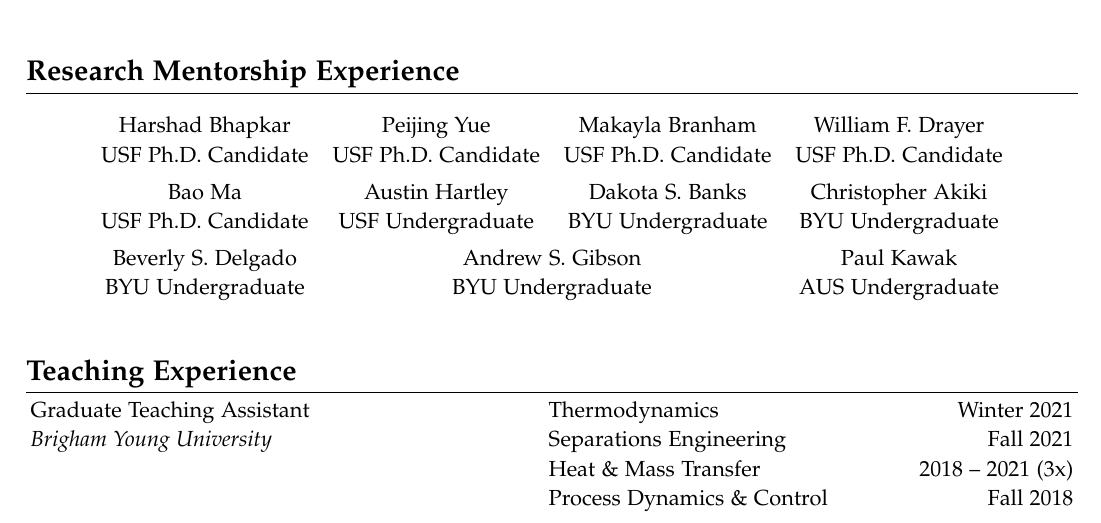
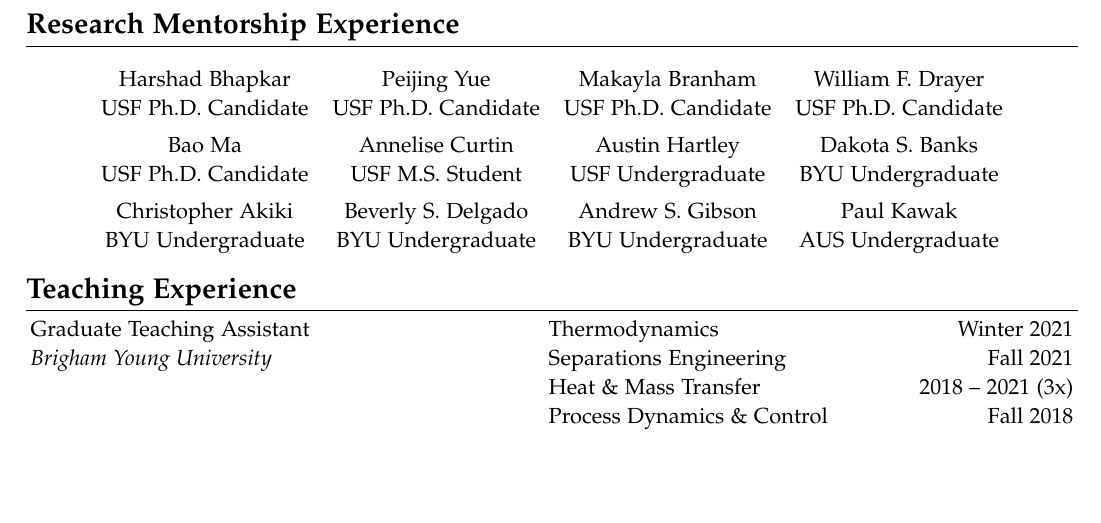
Before and after one commit to pkawak/Pierre_Academic_CV, a LaTeX document (main.tex): part of page 2 of 5, cut so that both start at the same text, the shorter picture padded with empty space. Compiled offline with pdfLaTeX.

Commit message:
fix formatting

```diff
--- a/main.tex
+++ b/main.tex
@@ -309,24 +309,24 @@
 %%%%%%%%%%%%%%%%%%%%%%%%%%%%%%%%%%%%
 %% Research Mentorship Experience %%
 %%%%%%%%%%%%%%%%%%%%%%%%%%%%%%%%%%%%
-\vspace{-1.5\baselineskip}
+\vspace{-3.0\baselineskip}
 \section*{Research Mentorship Experience}
 \vspace{-0.5\baselineskip}
 %\begin{longtable}{@{}p{0.25\textwidth} p{0.25\textwidth} p{0.25\textwidth} p{0.25\textwidth}}
 \begin{longtable}{ c c c c }
   Harshad Bhapkar 	& Peijing Yue 		& Makayla Branham 	& William F. Drayer 	\\
   USF Ph.D. Candidate   & USF Ph.D. Candidate 	& USF Ph.D. Candidate 	& USF Ph.D. Candidate 	\\[4pt]
-  Bao Ma 		& Austin Hartley	& Dakota S. Banks 	& Christopher Akiki	\\
-  USF Ph.D. Candidate 	& USF Undergraduate 	& BYU Undergraduate	& BYU Undergraduate	\\[4pt]
-  Beverly S. Delgado 	& \multicolumn{2}{c}{Andrew S. Gibson} 		& Paul Kawak 		\\
-  BYU Undergraduate	& \multicolumn{2}{c}{BYU Undergraduate}		& AUS Undergraduate 	\\[4pt]
+  Bao Ma 		& Annelise Curtin	& Austin Hartley	& Dakota S. Banks 	\\
+  USF Ph.D. Candidate 	& USF M.S. Student	& USF Undergraduate 	& BYU Undergraduate	\\[4pt]
+  Christopher Akiki	& Beverly S. Delgado 	& Andrew S. Gibson 	& Paul Kawak 		\\
+  BYU Undergraduate	& BYU Undergraduate	& BYU Undergraduate	& AUS Undergraduate 	\\[4pt]
 \end{longtable}
 \vspace{3ex}
 
 %%%%%%%%%%%%%%%%
 %% Teaching Experience %%
 %%%%%%%%%%%%%%%%
-\vspace{-1.5\baselineskip}
+\vspace{-2.8\baselineskip}
 \section*{Teaching Experience}
 \vspace{-0.5cm}
 \begin{longtable}{@{}p{0.47\textwidth}p{0.33\textwidth}r@{}}
```
Also changed, not shown: main.pdf.
